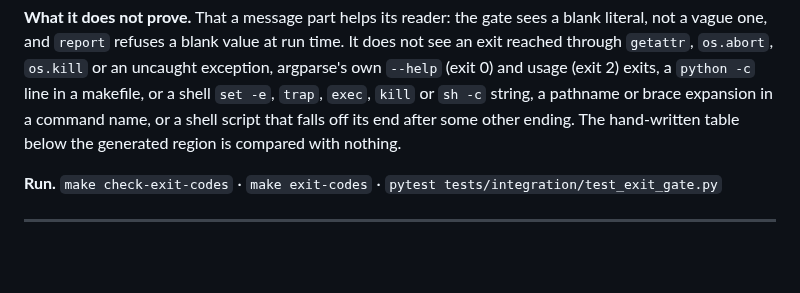
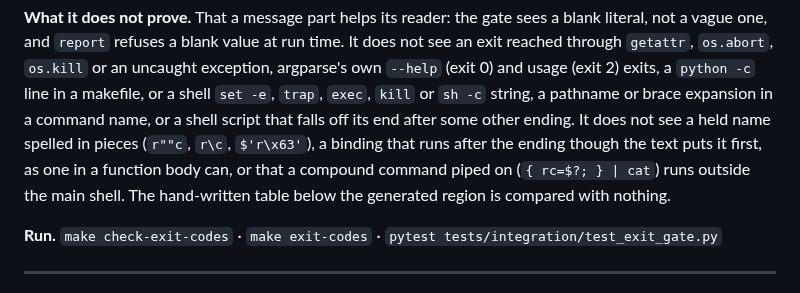
Before and after one commit to JuanSync7/project-keel, a Markdown page: docs/guides/deterministic-checks.md, the part around the change. GitHub-like rendering; blank space fills up the shorter version.

```diff
--- a/docs/guides/deterministic-checks.md
+++ b/docs/guides/deterministic-checks.md
@@ -866,7 +866,10 @@ run time. It does not see an exit reached through `getattr`, `os.abort`,
 usage (exit 2) exits, a `python -c` line in a makefile, or a shell
 `set -e`, `trap`, `exec`, `kill` or `sh -c` string, a pathname or brace
 expansion in a command name, or a shell script that falls off its end after
-some other ending. The hand-written
+some other ending. It does not see a held name spelled in pieces (`r""c`,
+`r\c`, `$'r\x63'`), a binding that runs after the ending though the text puts
+it first, as one in a function body can, or that a compound command piped
+on (`{ rc=$?; } | cat`) runs outside the main shell. The hand-written
 table below the generated region is compared with nothing.
 
 **Run.** `make check-exit-codes` · `make exit-codes` · `pytest tests/integration/test_exit_gate.py`
```
Also changed, not shown: docs/guides/limits-and-troubleshooting.md (+7 -1 lines).
